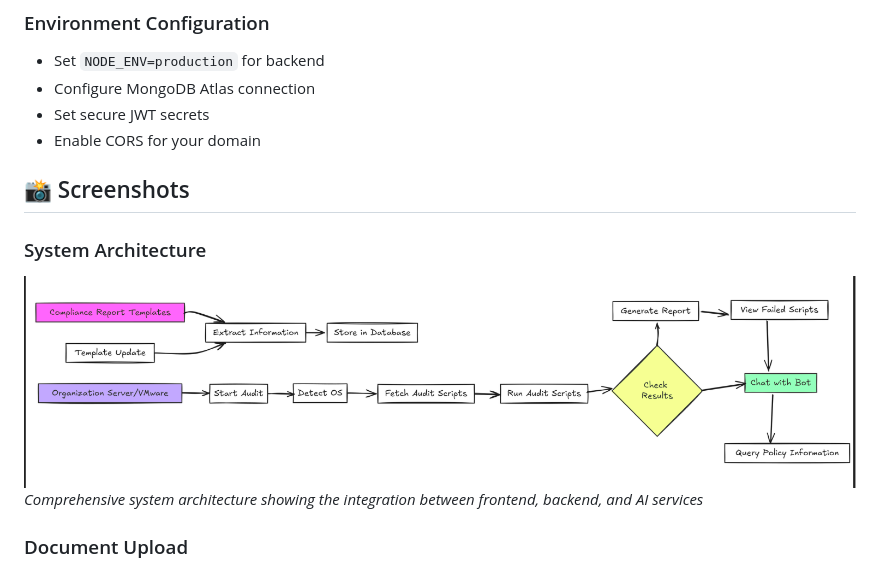
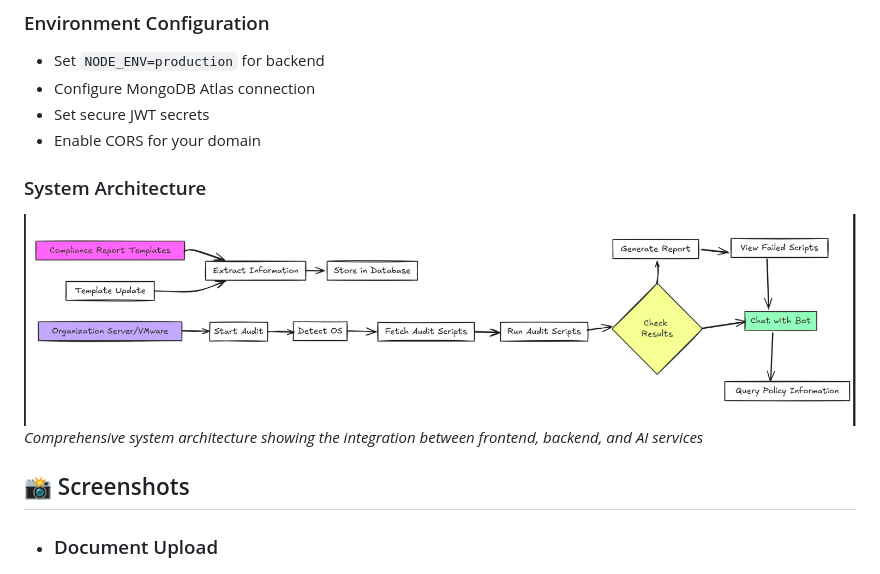
Before and after one commit to SameerX64/AuditIQ, a Markdown page: README.md, the part around one of its changes. Rendered like a GitHub page.

```diff
--- a/README.md
+++ b/README.md
@@ -181,13 +181,13 @@ npm start
 - Set secure JWT secrets
 - Enable CORS for your domain
 
-## 📸 Screenshots
 
 ### System Architecture
 ![System Architecture](docs/images/00-system-architecture.png)
 *Comprehensive system architecture showing the integration between frontend, backend, and AI services*
 
-### Document Upload
+## 📸 Screenshots
+- ### Document Upload
 ![Login Authentication](docs/images/01-login-authentication.png)
 *Intuitive document upload interface with drag-and-drop functionality*
 
```
Also changed, not shown: other parts of README.md (+5 -5 lines).
